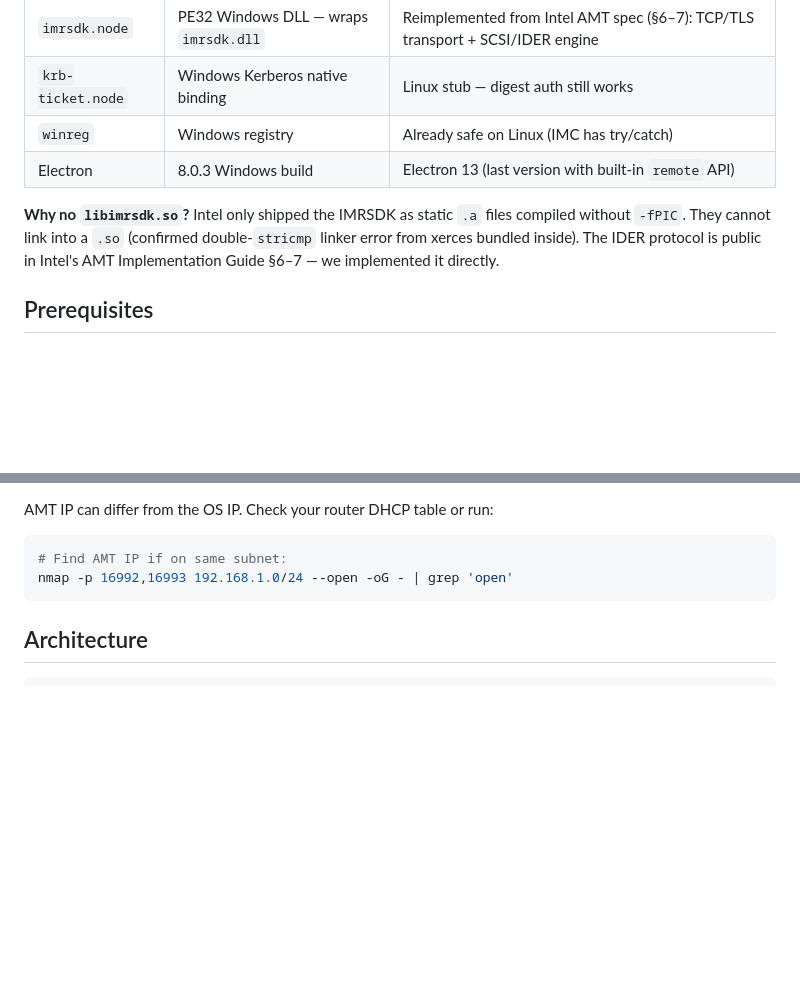
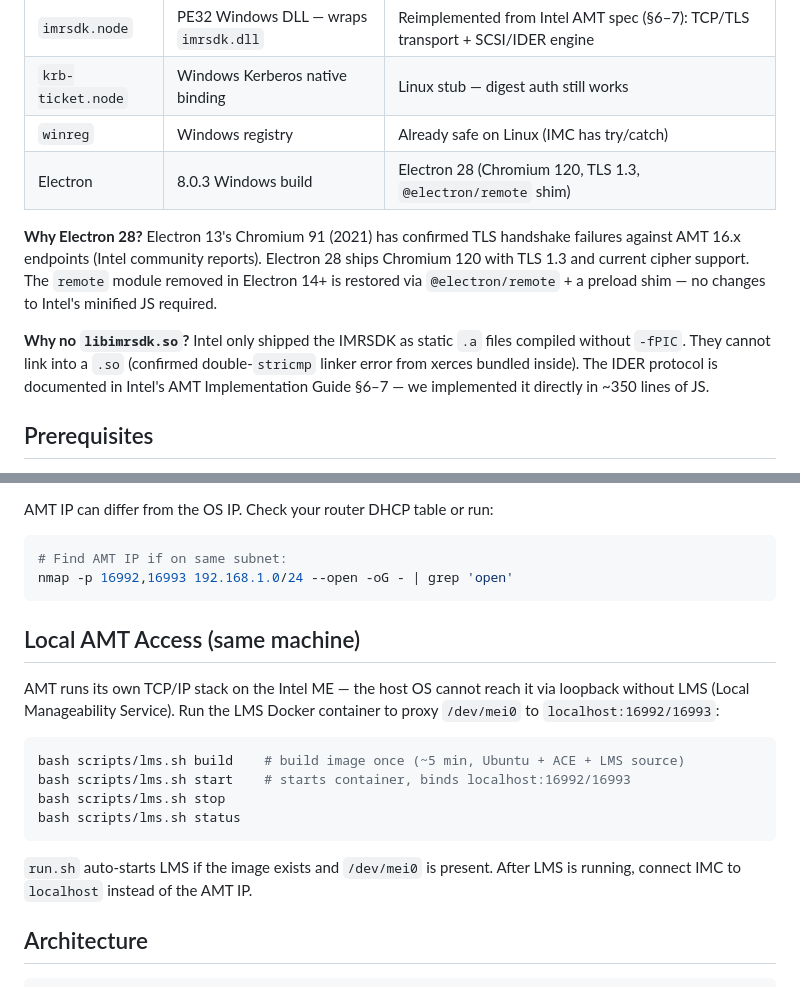
Before and after one commit to 88plug/intel-amt-linux, a Markdown page: README.md, 2 parts joined by grey strips. Drawn GitHub-style; blank space fills up the shorter version.

Commit message:
docs: update for Electron 28, LMS proxy section, why Electron 28

````diff
--- a/README.md
+++ b/README.md
@@ -41,12 +41,18 @@ from Intel's servers at setup time and is not redistributed.
 | `imrsdk.node` | PE32 Windows DLL — wraps `imrsdk.dll` | Reimplemented from Intel AMT spec (§6–7): TCP/TLS transport + SCSI/IDER engine |
 | `krb-ticket.node` | Windows Kerberos native binding | Linux stub — digest auth still works |
 | `winreg` | Windows registry | Already safe on Linux (IMC has try/catch) |
-| Electron | 8.0.3 Windows build | Electron 13 (last version with built-in `remote` API) |
+| Electron | 8.0.3 Windows build | Electron 28 (Chromium 120, TLS 1.3, `@electron/remote` shim) |
+
+**Why Electron 28?** Electron 13's Chromium 91 (2021) has confirmed TLS handshake
+failures against AMT 16.x endpoints (Intel community reports). Electron 28 ships
+Chromium 120 with TLS 1.3 and current cipher support. The `remote` module removed
+in Electron 14+ is restored via `@electron/remote` + a preload shim — no changes
+to Intel's minified JS required.
 
 **Why no `libimrsdk.so`?** Intel only shipped the IMRSDK as static `.a` files
 compiled without `-fPIC`. They cannot link into a `.so` (confirmed double-`stricmp`
-linker error from xerces bundled inside). The IDER protocol is public in Intel's
-AMT Implementation Guide §6–7 — we implemented it directly.
+linker error from xerces bundled inside). The IDER protocol is documented in Intel's
+AMT Implementation Guide §6–7 — we implemented it directly in ~350 lines of JS.
 
 ## Prerequisites
 
@@ -104,6 +110,22 @@ AMT IP can differ from the OS IP. Check your router DHCP table or run:
 nmap -p 16992,16993 192.168.1.0/24 --open -oG - | grep 'open'
 ```
 
+## Local AMT Access (same machine)
+
+AMT runs its own TCP/IP stack on the Intel ME — the host OS cannot reach it via
+loopback without LMS (Local Manageability Service). Run the LMS Docker container
+to proxy `/dev/mei0` to `localhost:16992/16993`:
+
+```bash
+bash scripts/lms.sh build    # build image once (~5 min, Ubuntu + ACE + LMS source)
+bash scripts/lms.sh start    # starts container, binds localhost:16992/16993
+bash scripts/lms.sh stop
+bash scripts/lms.sh status
+```
+
+`run.sh` auto-starts LMS if the image exists and `/dev/mei0` is present.
+After LMS is running, connect IMC to `localhost` instead of the AMT IP.
+
 ## Architecture
 
 ```
````
